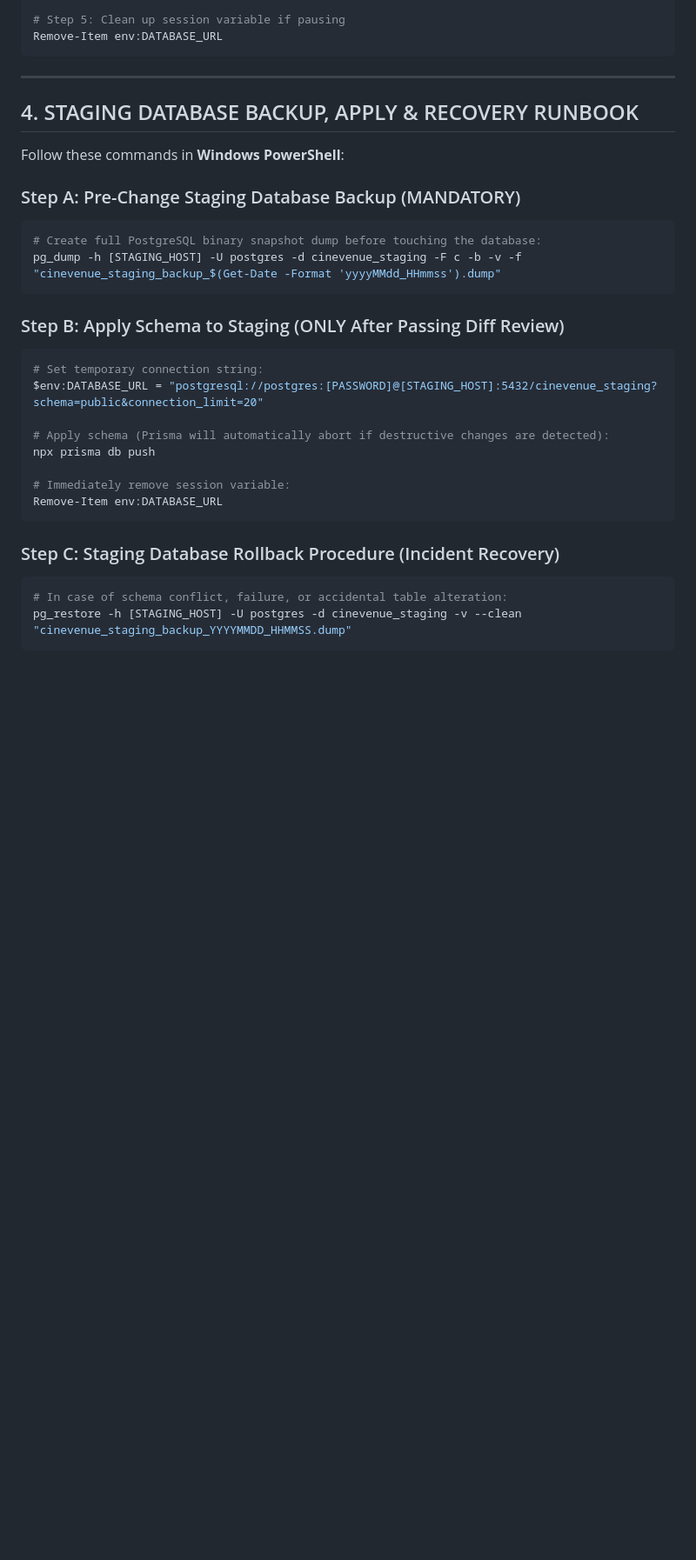
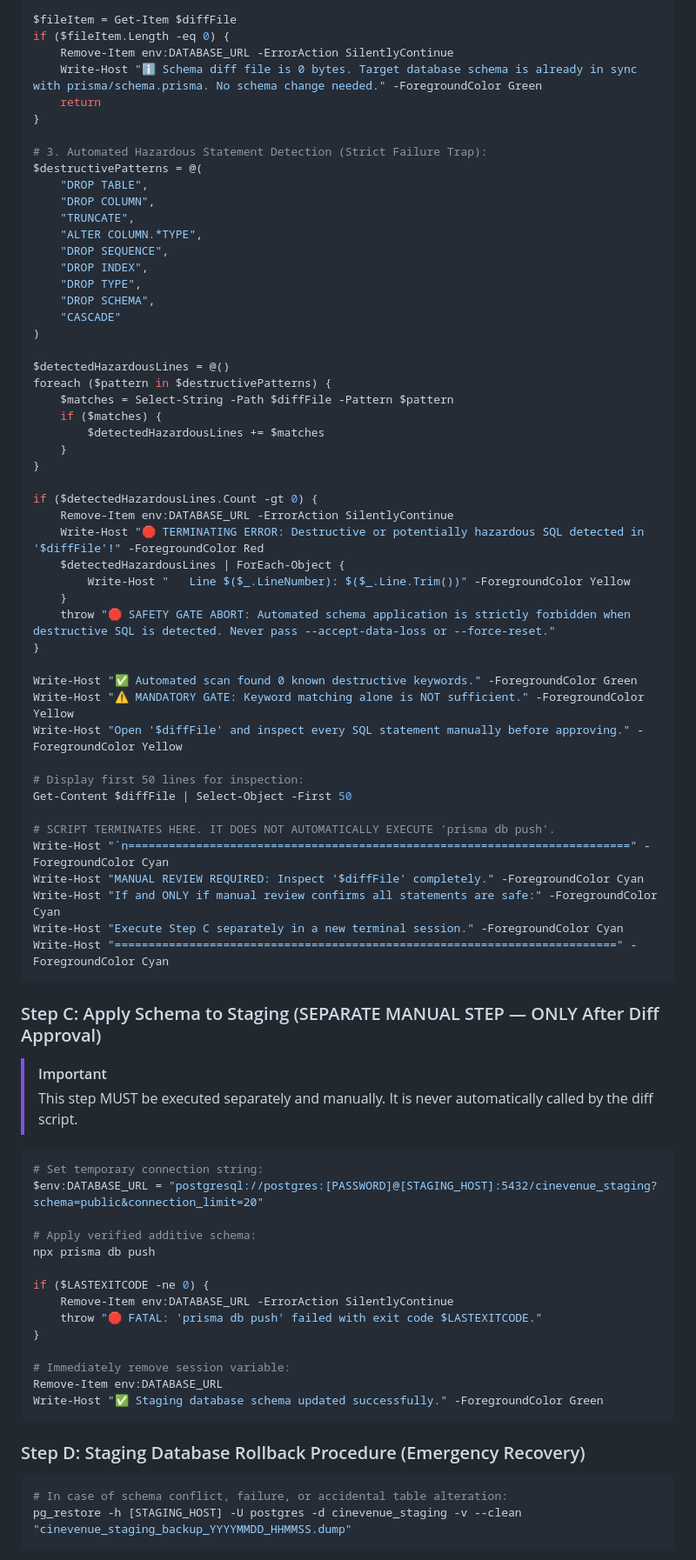
Before and after one commit to 1amar-ux/cinevenueofficial, a Markdown page: docs/staging/CINEVENUE_STAGING_DEPLOYMENT_GUIDE.md, the part around one of its changes. Shown at 87% size. GitHub-like rendering; blank space fills up the shorter version.

Commit message:
fix(staging): enforce strict fail-closed schema diff gate with exit code checks and manual review

````diff
--- a/docs/staging/CINEVENUE_STAGING_DEPLOYMENT_GUIDE.md
+++ b/docs/staging/CINEVENUE_STAGING_DEPLOYMENT_GUIDE.md
@@ -111,33 +137,78 @@ Get-Content staging_schema_diff.sql | Select-String -Pattern "DROP TABLE", "DROP
 
-# Step 5: Clean up session variable if pausing
-Remove-Item env:DATABASE_URL
+$fileItem = Get-Item $diffFile
+if ($fileItem.Length -eq 0) {
+    Remove-Item env:DATABASE_URL -ErrorAction SilentlyContinue
+    Write-Host "ℹ️ Schema diff file is 0 bytes. Target database schema is already in sync with prisma/schema.prisma. No schema change needed." -ForegroundColor Green
+    return
+}
+
+# 3. Automated Hazardous Statement Detection (Strict Failure Trap):
+$destructivePatterns = @(
+    "DROP TABLE",
+    "DROP COLUMN",
+    "TRUNCATE",
+    "ALTER COLUMN.*TYPE",
+    "DROP SEQUENCE",
+    "DROP INDEX",
+    "DROP TYPE",
+    "DROP SCHEMA",
+    "CASCADE"
+)
+
+$detectedHazardousLines = @()
+foreach ($pattern in $destructivePatterns) {
+    $matches = Select-String -Path $diffFile -Pattern $pattern
+    if ($matches) {
+        $detectedHazardousLines += $matches
+    }
+}
+
+if ($detectedHazardousLines.Count -gt 0) {
+    Remove-Item env:DATABASE_URL -ErrorAction SilentlyContinue
+    Write-Host "🛑 TERMINATING ERROR: Destructive or potentially hazardous SQL detected in '$diffFile'!" -ForegroundColor Red
+    $detectedHazardousLines | ForEach-Object {
+        Write-Host "   Line $($_.LineNumber): $($_.Line.Trim())" -ForegroundColor Yellow
+    }
+    throw "🛑 SAFETY GATE ABORT: Automated schema application is strictly forbidden when destructive SQL is detected. Never pass --accept-data-loss or --force-reset."
+}
+
+Write-Host "✅ Automated scan found 0 known destructive keywords." -ForegroundColor Green
+Write-Host "⚠️ MANDATORY GATE: Keyword matching alone is NOT sufficient." -ForegroundColor Yellow
+Write-Host "Open '$diffFile' and inspect every SQL statement manually before approving." -ForegroundColor Yellow
+
+# Display first 50 lines for inspection:
+Get-Content $diffFile | Select-Object -First 50
+
+# SCRIPT TERMINATES HERE. IT DOES NOT AUTOMATICALLY EXECUTE 'prisma db push'.
+Write-Host "`n==========================================================================" -ForegroundColor Cyan
+Write-Host "MANUAL REVIEW REQUIRED: Inspect '$diffFile' completely." -ForegroundColor Cyan
+Write-Host "If and ONLY if manual review confirms all statements are safe:" -ForegroundColor Cyan
+Write-Host "Execute Step C separately in a new terminal session." -ForegroundColor Cyan
+Write-Host "==========================================================================" -ForegroundColor Cyan
 ```
 
----
+### Step C: Apply Schema to Staging (SEPARATE MANUAL STEP — ONLY After Diff Approval)
+> [!IMPORTANT]
+> This step MUST be executed separately and manually. It is never automatically called by the diff script.
 
-## 4. STAGING DATABASE BACKUP, APPLY & RECOVERY RUNBOOK
-
-Follow these commands in **Windows PowerShell**:
-
-### Step A: Pre-Change Staging Database Backup (MANDATORY)
-```powershell
-# Create full PostgreSQL binary snapshot dump before touching the database:
-pg_dump -h [STAGING_HOST] -U postgres -d cinevenue_staging -F c -b -v -f "cinevenue_staging_backup_$(Get-Date -Format 'yyyyMMdd_HHmmss').dump"
-```
-
-### Step B: Apply Schema to Staging (ONLY After Passing Diff Review)
 ```powershell
 # Set temporary connection string:
 $env:DATABASE_URL = "postgresql://postgres:[PASSWORD]@[STAGING_HOST]:5432/cinevenue_staging?schema=public&connection_limit=20"
 
-# Apply schema (Prisma will automatically abort if destructive changes are detected):
+# Apply verified additive schema:
 npx prisma db push
+
+if ($LASTEXITCODE -ne 0) {
+    Remove-Item env:DATABASE_URL -ErrorAction SilentlyContinue
+    throw "🛑 FATAL: 'prisma db push' failed with exit code $LASTEXITCODE."
+}
 
 # Immediately remove session variable:
 Remove-Item env:DATABASE_URL
+Write-Host "✅ Staging database schema updated successfully." -ForegroundColor Green
 ```
 
-### Step C: Staging Database Rollback Procedure (Incident Recovery)
+### Step D: Staging Database Rollback Procedure (Emergency Recovery)
 ```powershell
 # In case of schema conflict, failure, or accidental table alteration:
 pg_restore -h [STAGING_HOST] -U postgres -d cinevenue_staging -v --clean "cinevenue_staging_backup_YYYYMMDD_HHMMSS.dump"
````
Also changed, not shown: other parts of docs/staging/CINEVENUE_STAGING_DEPLOYMENT_GUIDE.md (+83 -48 lines).
